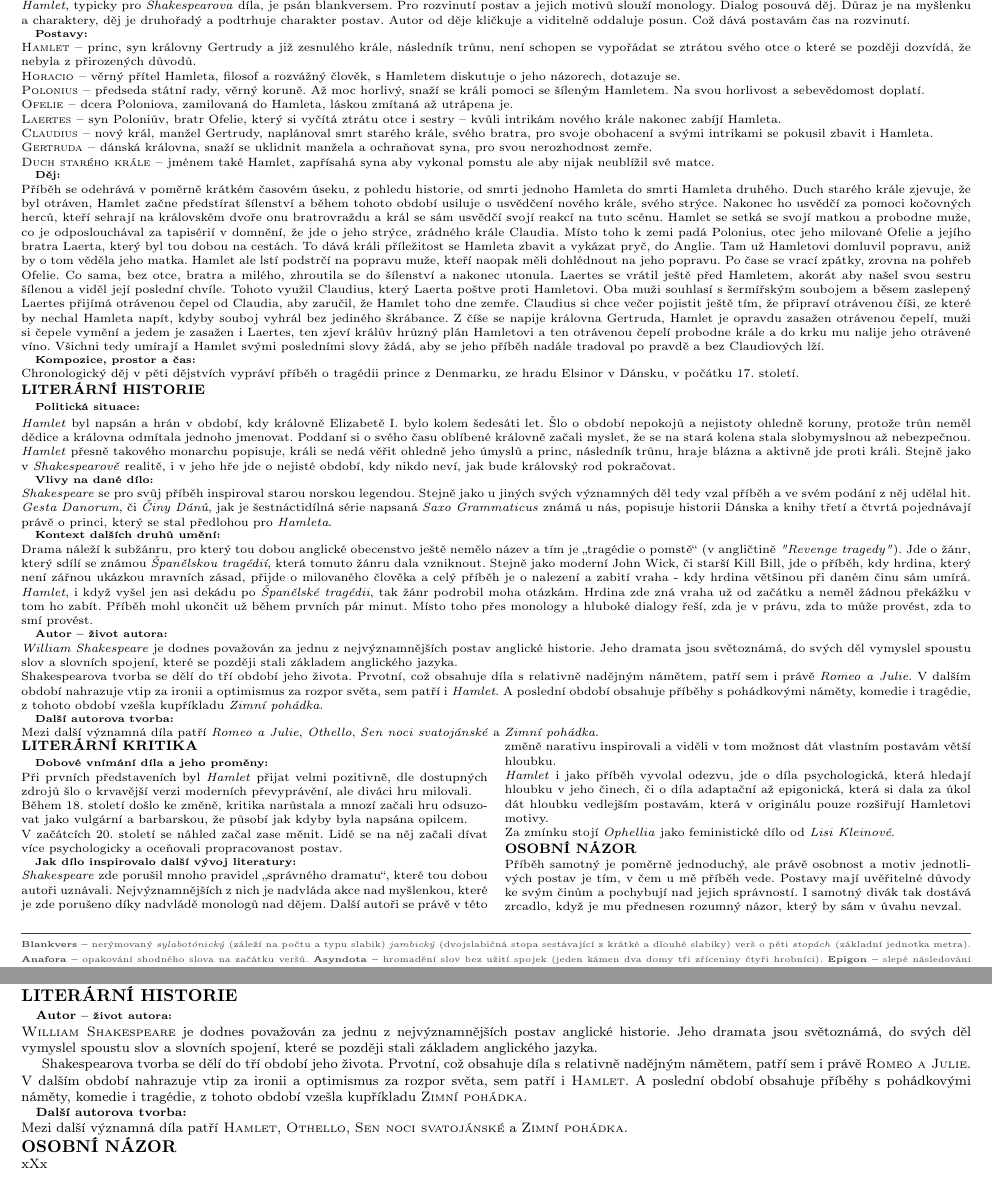
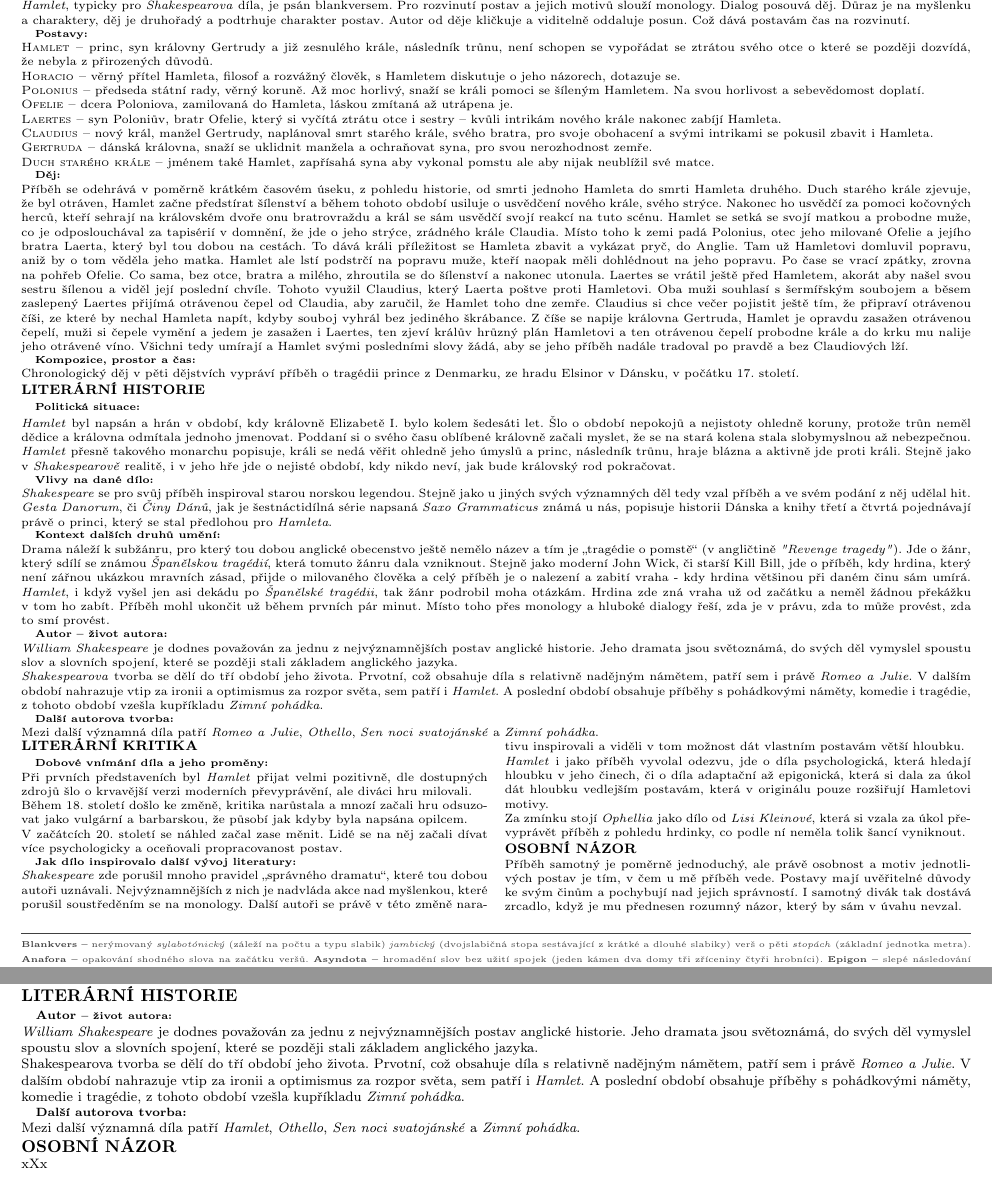
Before and after one commit to ScamanderWayne/WayneTeX, a LaTeX document (Czech/FGBook/Povinná literatura k maturitní zkoušce - Halík.tex): two parts of pages 2 and 3 of 21, joined at a grey line, cut so that both start at the same text. Compiled offline with pdfLaTeX.

Commit message:
really last changes to Hamlet
I mean, maybe I will find a typo, who knows? I certainly do not.

```diff
--- a/Czech/FGBook/Povinná literatura k maturitní zkoušce - Halík.tex
+++ b/Czech/FGBook/Povinná literatura k maturitní zkoušce - Halík.tex
@@ -223,7 +223,7 @@ Což dává postavám čas na rozvinutí.
 \noindent
 \textsc{Hamlet --} princ, syn královny Gertrudy a již zesnulého krále,
 následník trůnu, není schopen se vypořádat se ztrátou svého otce o které se později dozvídá,
-že nebyla z přirozených důvodů. \\
+že~nebyla z přirozených důvodů. \\
 \textsc{Horacio --} věrný přítel Hamleta, filosof a rozvážný člověk,
 s Hamletem diskutuje o jeho názorech, dotazuje se. \\
 \textsc{Polonius --} předseda státní rady, věrný koruně. Až moc horlivý,
@@ -241,19 +241,19 @@ zapřísahá syna aby vykonal pomstu ale aby nijak neublížil své matce.
 \subsection*{Děj:}
 \noindent
 Příběh se odehrává v poměrně krátkém časovém úseku, z pohledu historie, od smrti jednoho Hamleta do smrti Hamleta druhého.
-Duch starého krále zjevuje, že byl otráven, Hamlet začne předstírat šílenství a během tohoto období usiluje o usvědčení nového krále, svého strýce.
+Duch starého krále zjevuje, že~byl otráven, Hamlet začne předstírat šílenství a během tohoto období usiluje o usvědčení nového krále, svého strýce.
 Nakonec ho usvědčí za pomoci kočovných herců, kteří sehrají na královském dvoře onu bratrovraždu a král se sám usvědčí svojí reakcí na tuto scénu.
 Hamlet se setká se svojí matkou a probodne muže, co je odposlouchával za tapisérií v domnění, že jde o jeho strýce, zrádného krále Claudia.
 Místo toho k zemi padá Polonius, otec jeho milované Ofelie a jejího bratra Laerta, který byl tou dobou na cestách.
 To dává králi příležitost se Hamleta zbavit a vykázat pryč, do Anglie.
 Tam už Hamletovi domluvil popravu, aniž by o tom věděla jeho matka.
 Hamlet ale lstí podstrčí na popravu muže, kteří naopak měli dohlédnout na jeho popravu.
-Po čase se vrací zpátky, zrovna na pohřeb Ofelie. Co sama, bez otce, bratra a milého, zhroutila se do šílenství a nakonec utonula.
+Po čase se vrací zpátky, zrovna na~pohřeb Ofelie. Co sama, bez otce, bratra a milého, zhroutila se do šílenství a nakonec utonula.
 Laertes se vrátil ještě před Hamletem, akorát aby našel svou sestru šílenou a viděl její poslední chvíle.
 Tohoto využil Claudius, který Laerta poštve proti Hamletovi.
 Oba muži souhlasí s šermířským soubojem a běsem zaslepený Laertes přijímá otrávenou čepel od Claudia, aby zaručil, že Hamlet toho dne zemře.
 Claudius si chce večer pojistit ještě tím, že připraví otrávenou číši, ze které by nechal Hamleta napít, kdyby souboj vyhrál bez jediného škrábance.
-Z číše se napije královna Gertruda, Hamlet je opravdu zasažen otrávenou čepelí, muži si čepele vymění a jedem je zasažen i Laertes, ten zjeví králův hrůzný plán Hamletovi a ten otrávenou čepelí probodne krále a do krku mu nalije jeho otrávené víno.
+Z číše se napije královna Gertruda, Hamlet je opravdu zasažen otrávenou čepelí, muži~si~čepele vymění a jedem je zasažen i Laertes, ten zjeví králův hrůzný plán Hamletovi a ten otrávenou čepelí probodne krále a do krku mu nalije jeho otrávené víno.
 Všichni tedy umírají a Hamlet svými posledními slovy žádá, aby se jeho příběh nadále tradoval po pravdě a bez Claudiových lží.
 
 \subsection*{Kompozice, prostor a čas:}
@@ -284,7 +284,7 @@ Drama náleží k subžánru, pro který tou dobou anglické obecenstvo ještě
 Jde o žánr, který sdílí se známou \textit{Španělskou tragédií}, která tomuto žánru dala vzniknout.
 Stejně jako moderní John Wick, či starší Kill Bill, jde o příběh, kdy hrdina, který není zářnou ukázkou mravních zásad, přijde o milovaného člověka a celý příběh je o nalezení a zabití vraha - kdy hrdina většinou při daném činu sám umírá.
 \textit{Hamlet}, i když vyšel jen asi dekádu po \textit{Španělské tragédii}, tak žánr podrobil moha otázkám.
-Hrdina zde zná vraha už od začátku a neměl žádnou překážku v tom ho zabít.
+Hrdina zde zná vraha už od začátku a neměl žádnou překážku v~tom ho zabít.
 Příběh mohl ukončit už během prvních pár minut.
 Místo toho přes monology a hluboké dialogy řeší, zda je v právu, zda to může provést, zda to smí provést.
 
@@ -319,10 +319,10 @@ Lidé se na něj začali dívat více psychologicky a oceňovali propracovanost
 \subsection*{Jak dílo inspirovalo další vývoj literatury:}
 \noindent
 \textit{Shakespeare} zde porušil mnoho pravidel \enquote{správného dramatu}, které tou dobou autoři uznávali.
-Nejvýznamnějších z nich je nadvláda akce nad myšlenkou, které je zde porušeno díky nadvládě monologů nad dějem.
+Nejvýznamnějších z nich je nadvláda akce nad myšlenkou, které porušil soustředěním se na monology.
 Další autoři se právě v této změně narativu inspirovali a viděli v tom možnost dát vlastním postavám větší hloubku. \\
 \textit{Hamlet} i jako příběh vyvolal odezvu, jde o díla psychologická, která hledají hloubku v jeho činech, či o díla adaptační až epigonická, která si dala za úkol dát hloubku vedlejším postavám, která v originálu pouze rozšiřují Hamletovi motivy. \\
-Za zmínku stojí \textit{Ophellia} jako feministické dílo od \textit{Lisi Kleinové}.
+Za zmínku stojí \textit{Ophellia} jako dílo od \textit{Lisi Kleinové}, která si vzala za úkol převyprávět příběh z pohledu hrdinky, co podle ní neměla tolik šancí vyniknout.
 
 % \subsection*{Aktuálnost tématu a zpracování tématu:}
 
@@ -446,18 +446,16 @@ xXx
 
 \subsection*{Autor {\ssmall -- život autora:}}
 \noindent
-\textsc{William Shakespeare} je dodnes považován za jednu z nejvýznamnějších postav anglické historie.
-Jeho dramata jsou světoznámá, do svých děl vymyslel spoustu slov a slovních spojení, které se později stali základem anglického jazyka. \par
+\textit{William Shakespeare} je dodnes považován za jednu z nejvýznamnějších postav anglické historie.
+Jeho dramata jsou světoznámá, do svých děl vymyslel spoustu slov a slovních spojení, které se později stali základem anglického jazyka. \\
 Shakespearova tvorba se dělí do tří období jeho života.
-Prvotní, což obsahuje díla s relativně nadějným námětem, patří sem i právě \textsc{Romeo a Julie}.
-V dalším období nahrazuje vtip za ironii a optimismus za rozpor světa, sem patří i \textsc{Hamlet}.
-A poslední období obsahuje příběhy s pohádkovými náměty, komedie i tragédie, z tohoto období vzešla kupříkladu \textsc{Zimní pohádka}.
-
-% \subsection*{Vlivy na dané dílo:}
+Prvotní, což obsahuje díla s relativně nadějným námětem, patří sem i právě \textit{Romeo a Julie}.
+V dalším období nahrazuje vtip za ironii a optimismus za rozpor světa, sem patří i \textit{Hamlet}.
+A poslední období obsahuje příběhy s pohádkovými náměty, komedie i tragédie, z tohoto období vzešla kupříkladu \textit{Zimní pohádka}.
 
 \subsection*{Další autorova tvorba:}
 \noindent
-Mezi další významná díla patří \textsc{Hamlet}, \textsc{Othello}, \textsc{Sen noci svatojánské} a \textsc{Zimní pohádka}.
+Mezi další významná díla patří \textit{Hamlet}, \textit{Othello}, \textit{Sen noci svatojánské} a \textit{Zimní pohádka}.
 
 % \subsection*{Jak dílo inspirovalo další vývoj literatury:}
 
```
Also changed, not shown: Czech/FGBook/Povinná literatura k maturitní zkoušce - Halík.pdf, Czech/FGBook/Povinná literatura k maturitní zkoušce - Halík.tex (2 more changed lines), 4 other files.
